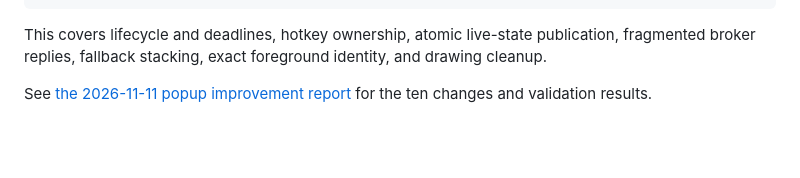
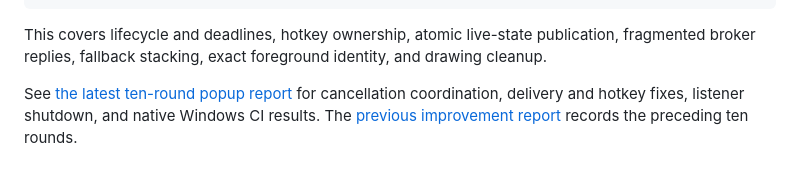
Before and after one commit to zk541040600/pi_remote-windows-notify, a Markdown page: README.md, the part around the change. Rendered like a GitHub page; blank space fills up the shorter version.

Commit message:
docs: record ten popup improvements and verified native CI results

```diff
--- a/README.md
+++ b/README.md
@@ -79,4 +79,4 @@ npm run test:popup
 This covers lifecycle and deadlines, hotkey ownership, atomic live-state publication,
 fragmented broker replies, fallback stacking, exact foreground identity, and drawing cleanup.
 
-See [the 2026-11-11 popup improvement report](docs/popup-10-rounds-20261111.md) for the ten changes and validation results.
+See [the latest ten-round popup report](docs/popup-10-rounds-20261111-r3.md) for cancellation coordination, delivery and hotkey fixes, listener shutdown, and native Windows CI results. The [previous improvement report](docs/popup-10-rounds-20261111.md) records the preceding ten rounds.
```
Also changed, not shown: docs/popup-10-rounds-20261111-r3.md (added, +86 -0 lines).
